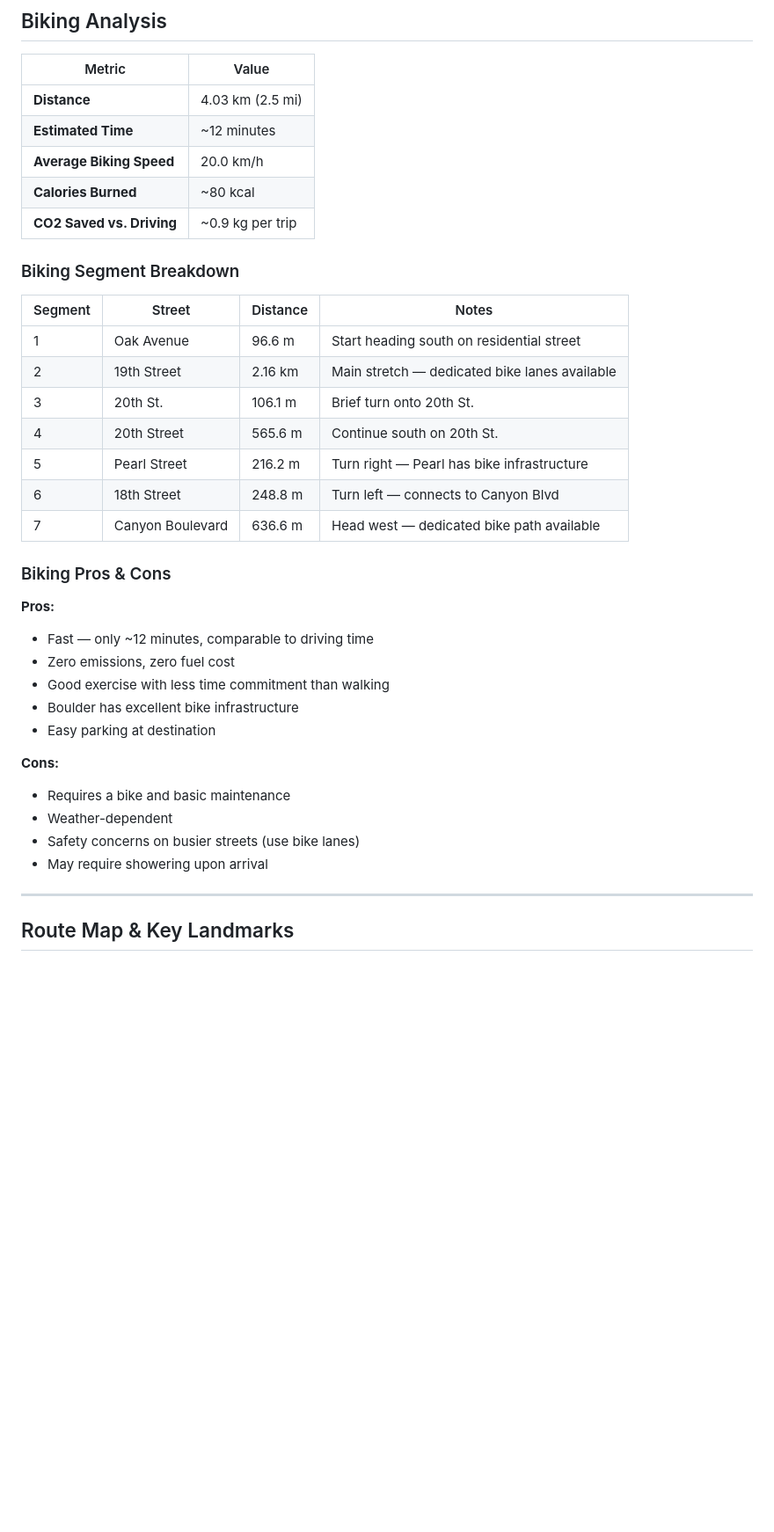
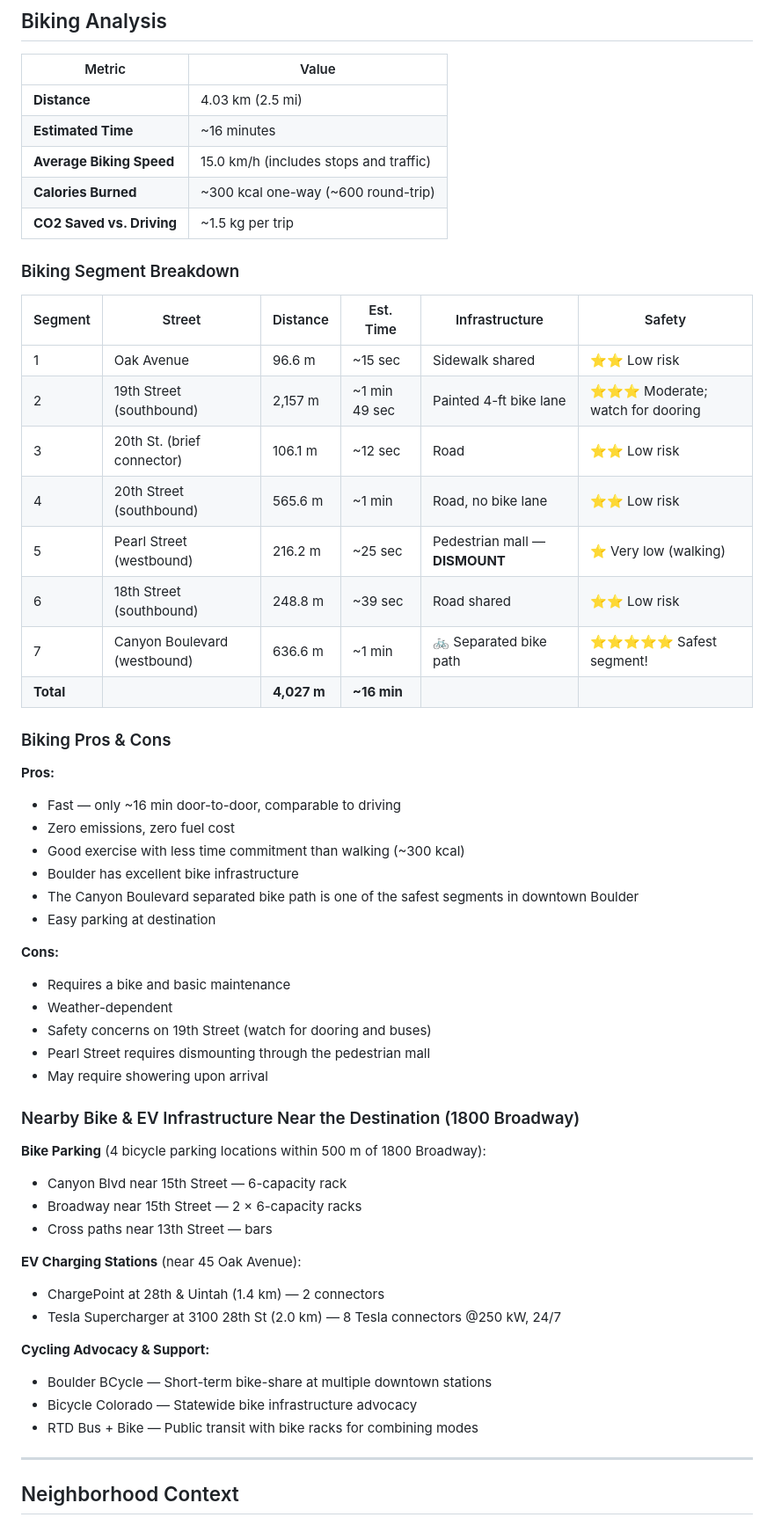
Before and after one commit to zhub9006/boulder-green-commute-guide, a Markdown page: commute-analysis.md, the part around one of its changes. Shown at 88% size. Drawn GitHub-style; blank space fills up the shorter version.

```diff
--- a/commute-analysis.md
+++ b/commute-analysis.md
@@ -55,39 +68,58 @@
 | Metric | Value |
 |--------|-------|
 | **Distance** | 4.03 km (2.5 mi) |
-| **Estimated Time** | ~12 minutes |
-| **Average Biking Speed** | 20.0 km/h |
-| **Calories Burned** | ~80 kcal |
-| **CO2 Saved vs. Driving** | ~0.9 kg per trip |
+| **Estimated Time** | ~16 minutes |
+| **Average Biking Speed** | 15.0 km/h (includes stops and traffic) |
+| **Calories Burned** | ~300 kcal one-way (~600 round-trip) |
+| **CO2 Saved vs. Driving** | ~1.5 kg per trip |
 
 ### Biking Segment Breakdown
 
-| Segment | Street | Distance | Notes |
-|---------|--------|----------|-------|
-| 1 | Oak Avenue | 96.6 m | Start heading south on residential street |
-| 2 | 19th Street | 2.16 km | Main stretch — dedicated bike lanes available |
-| 3 | 20th St. | 106.1 m | Brief turn onto 20th St. |
-| 4 | 20th Street | 565.6 m | Continue south on 20th St. |
-| 5 | Pearl Street | 216.2 m | Turn right — Pearl has bike infrastructure |
-| 6 | 18th Street | 248.8 m | Turn left — connects to Canyon Blvd |
-| 7 | Canyon Boulevard | 636.6 m | Head west — dedicated bike path available |
+| Segment | Street | Distance | Est. Time | Infrastructure | Safety |
+|---------|--------|----------|-----------|----------------|--------|
+| 1 | Oak Avenue | 96.6 m | ~15 sec | Sidewalk shared | ⭐⭐ Low risk |
+| 2 | 19th Street (southbound) | 2,157 m | ~1 min 49 sec | Painted 4-ft bike lane | ⭐⭐⭐ Moderate; watch for dooring |
+| 3 | 20th St. (brief connector) | 106.1 m | ~12 sec | Road | ⭐⭐ Low risk |
+| 4 | 20th Street (southbound) | 565.6 m | ~1 min | Road, no bike lane | ⭐⭐ Low risk |
+| 5 | Pearl Street (westbound) | 216.2 m | ~25 sec | Pedestrian mall — **DISMOUNT** | ⭐ Very low (walking) |
+| 6 | 18th Street (southbound) | 248.8 m | ~39 sec | Road shared | ⭐⭐ Low risk |
+| 7 | Canyon Boulevard (westbound) | 636.6 m | ~1 min | 🚲 Separated bike path | ⭐⭐⭐⭐⭐ Safest segment! |
+| **Total** | | **4,027 m** | **~16 min** | |
 
 ### Biking Pros & Cons
 
 **Pros:**
-- Fast — only ~12 minutes, comparable to driving time
+- Fast — only ~16 min door-to-door, comparable to driving
 - Zero emissions, zero fuel cost
-- Good exercise with less time commitment than walking
+- Good exercise with less time commitment than walking (~300 kcal)
 - Boulder has excellent bike infrastructure
+- The Canyon Boulevard separated bike path is one of the safest segments in downtown Boulder
 - Easy parking at destination
 
 **Cons:**
 - Requires a bike and basic maintenance
 - Weather-dependent
-- Safety concerns on busier streets (use bike lanes)
+- Safety concerns on 19th Street (watch for dooring and buses)
+- Pearl Street requires dismounting through the pedestrian mall
 - May require showering upon arrival
+
+### Nearby Bike & EV Infrastructure Near the Destination (1800 Broadway)
+
+**Bike Parking** (4 bicycle parking locations within 500 m of 1800 Broadway):
+- Canyon Blvd near 15th Street — 6-capacity rack
+- Broadway near 15th Street — 2 × 6-capacity racks
+- Cross paths near 13th Street — bars
+
+**EV Charging Stations** (near 45 Oak Avenue):
+- ChargePoint at 28th & Uintah (1.4 km) — 2 connectors
+- Tesla Supercharger at 3100 28th St (2.0 km) — 8 Tesla connectors @250 kW, 24/7
+
+**Cycling Advocacy & Support:**
+- Boulder BCycle — Short-term bike-share at multiple downtown stations
+- Bicycle Colorado — Statewide bike infrastructure advocacy
+- RTD Bus + Bike — Public transit with bike racks for combining modes
 
 ---
 
-## Route Map & Key Landmarks
+## Neighborhood Context
 
```
Also changed, not shown: other parts of commute-analysis.md (+76 -33 lines).
